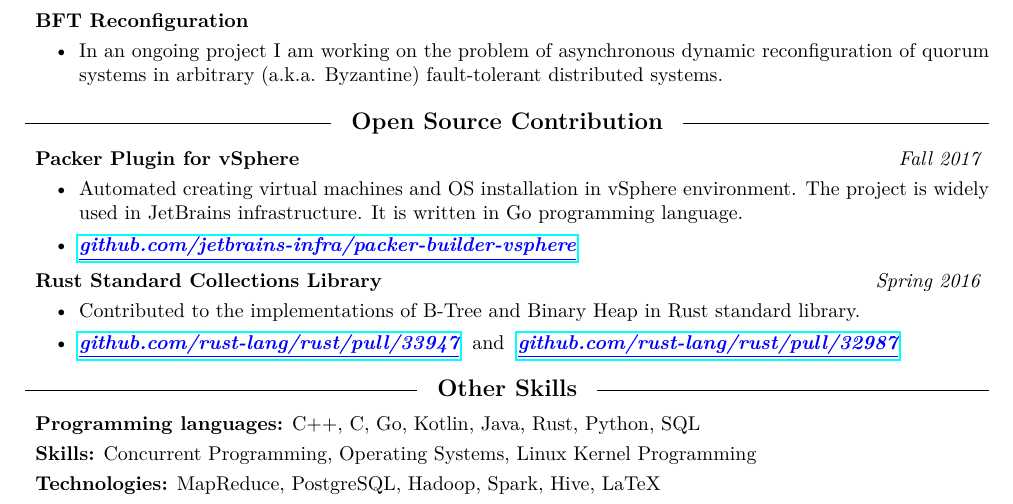
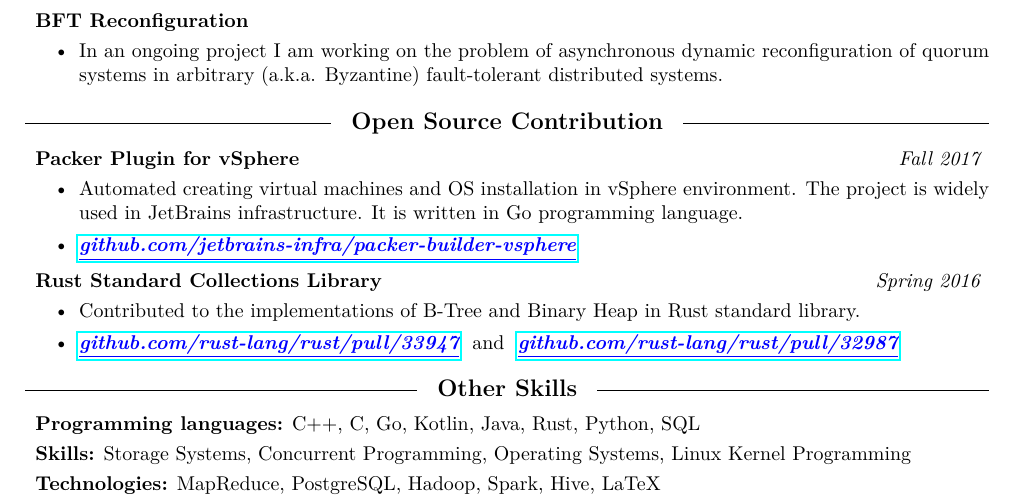
Before and after one commit to xosmig/resume, a LaTeX CV (resume.tex): part of the page, cut so that both start at the same text. Compiled offline with pdfLaTeX.

Commit message:
Add "Storage Systems" to skills

```diff
--- a/resume.tex
+++ b/resume.tex
@@ -247,7 +247,7 @@
 
 \reslist
   \resInline{Programming languages:} {C++, C, Go, Kotlin, Java, Rust, Python, SQL}
-  \resInline{Skills:} {Concurrent Programming, Operating Systems, Linux Kernel Programming}
+  \resInline{Skills:} {Storage Systems, Concurrent Programming, Operating Systems, Linux Kernel Programming}
   \resInline{Technologies:} {MapReduce, PostgreSQL, Hadoop, Spark, Hive, LaTeX}
   % \resInline{Tools:} {Git, Piper, Svn, Jupyter Notebook}
 \endreslist
```
Also changed, not shown: resume.pdf.
